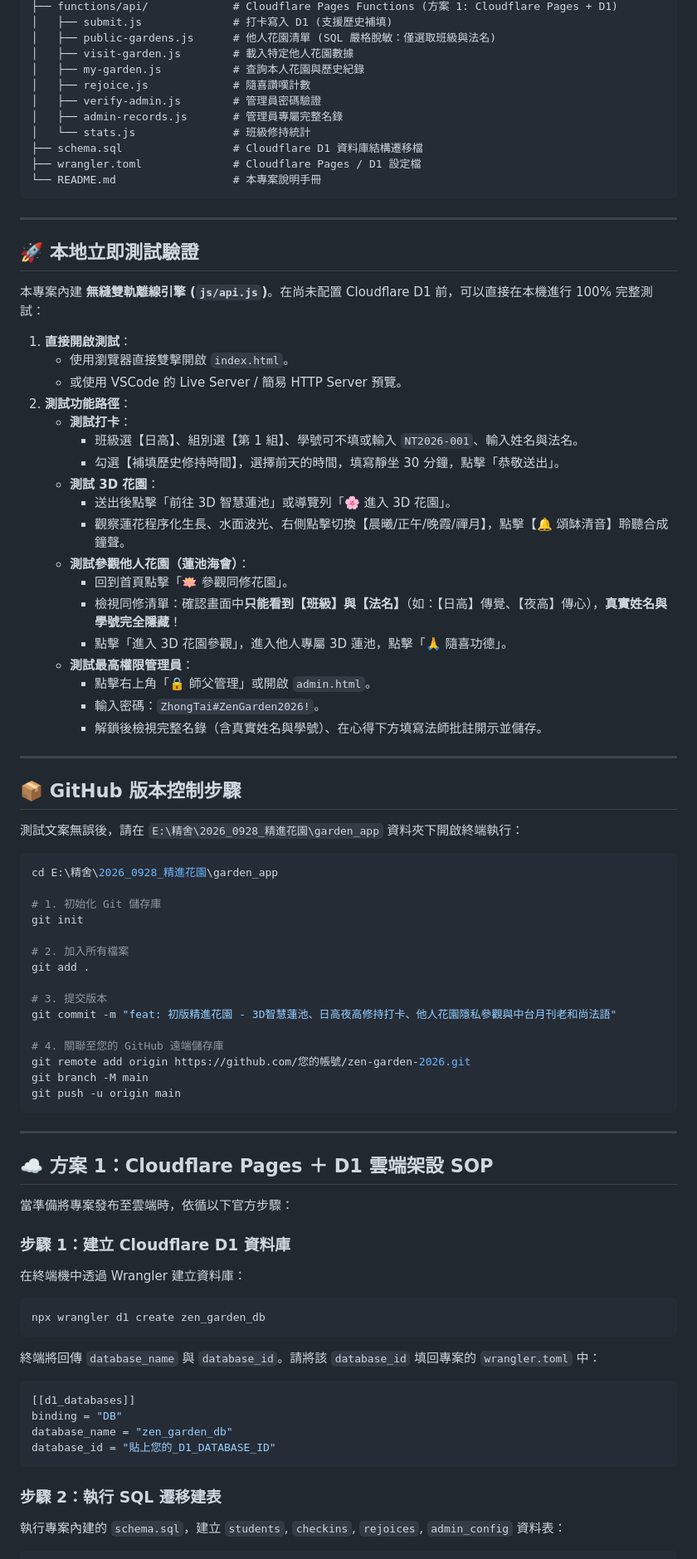
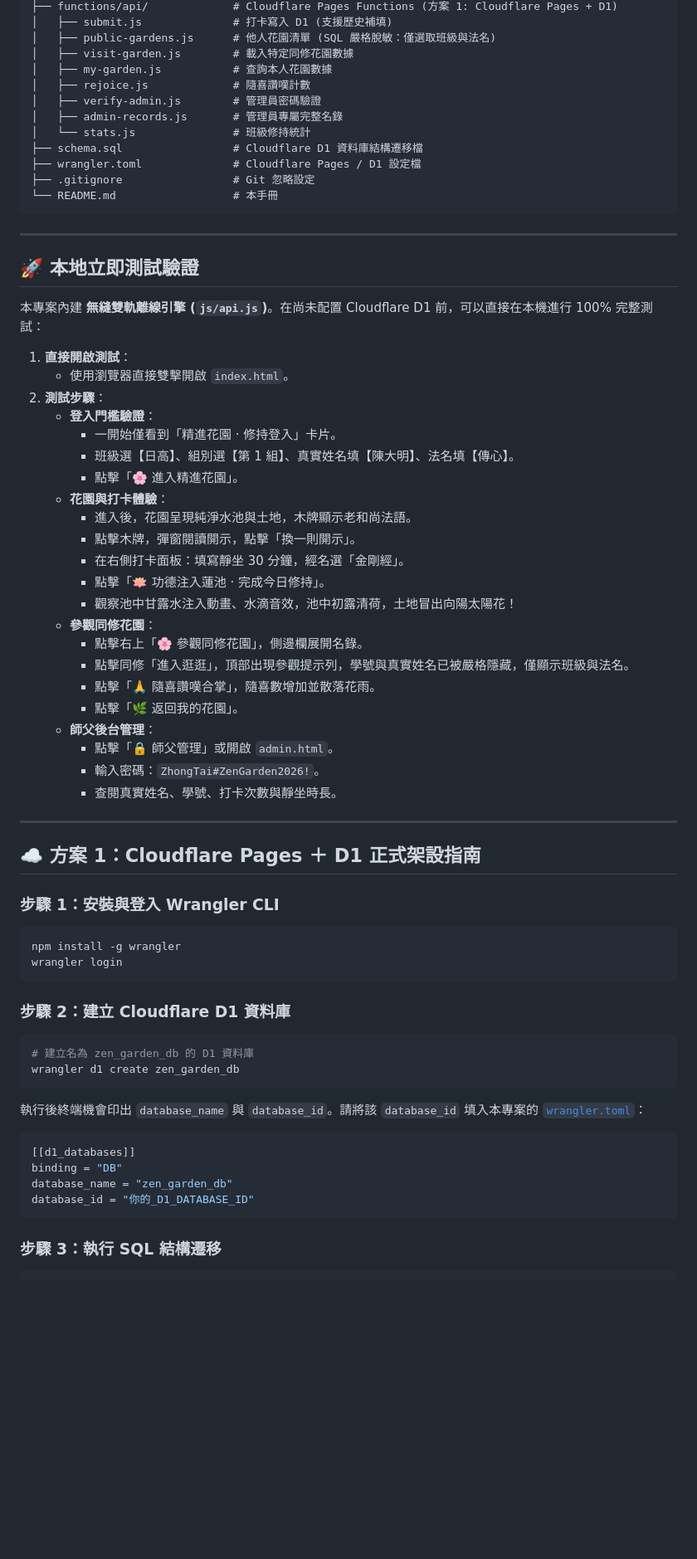
Before and after one commit to scorpio920205-cmd/zen-garden, a Markdown page: README.md, the part around one of its changes. Shown at 83% size. Rendered like a GitHub page; blank space fills up the shorter version.

Commit message:
docs & feat: 完成 index.html 登入門檻、無花底圖動態蓮花太陽花與 README 操作指南

````diff
--- a/README.md
+++ b/README.md
@@ -72,15 +73,16 @@ E:\精舍\2026_0928_精進花園\garden_app/
 ├── functions/api/             # Cloudflare Pages Functions (方案 1: Cloudflare Pages + D1)
 │   ├── submit.js              # 打卡寫入 D1 (支援歷史補填)
 │   ├── public-gardens.js      # 他人花園清單 (SQL 嚴格脫敏：僅選取班級與法名)
-│   ├── visit-garden.js        # 載入特定他人花園數據
-│   ├── my-garden.js           # 查詢本人花園與歷史紀錄
+│   ├── visit-garden.js        # 載入特定同修花園數據
+│   ├── my-garden.js           # 查詢本人花園數據
 │   ├── rejoice.js             # 隨喜讚嘆計數
 │   ├── verify-admin.js        # 管理員密碼驗證
 │   ├── admin-records.js       # 管理員專屬完整名錄
 │   └── stats.js               # 班級修持統計
 ├── schema.sql                 # Cloudflare D1 資料庫結構遷移檔
 ├── wrangler.toml              # Cloudflare Pages / D1 設定檔
-└── README.md                  # 本專案說明手冊
+├── .gitignore                 # Git 忽略設定
+└── README.md                  # 本手冊
 ```
 
 ---
@@ -91,66 +93,49 @@ E:\精舍\2026_0928_精進花園\garden_app/
 
 1. **直接開啟測試**：
    - 使用瀏覽器直接雙擊開啟 `index.html`。
-   - 或使用 VSCode 的 Live Server / 簡易 HTTP Server 預覽。
-2. **測試功能路徑**：
-   - **測試打卡**：
-     - 班級選【日高】、組別選【第 1 組】、學號可不填或輸入 `NT2026-001`、輸入姓名與法名。
-     - 勾選【補填歷史修持時間】，選擇前天的時間，填寫靜坐 30 分鐘，點擊「恭敬送出」。
-   - **測試 3D 花園**：
-     - 送出後點擊「前往 3D 智慧蓮池」或導覽列「🌸 進入 3D 花園」。
-     - 觀察蓮花程序化生長、水面波光、右側點擊切換【晨曦/正午/晚霞/禪月】，點擊【🔔 頌缽清音】聆聽合成鐘聲。
-   - **測試參觀他人花園（蓮池海會）**：
-     - 回到首頁點擊「🪷 參觀同修花園」。
-     - 檢視同修清單：確認畫面中**只能看到【班級】與【法名】**（如：【日高】傳覺、【夜高】傳心），**真實姓名與學號完全隱藏**！
-     - 點擊「進入 3D 花園參觀」，進入他人專屬 3D 蓮池，點擊「🙏 隨喜功德」。
-   - **測試最高權限管理員**：
-     - 點擊右上角「🔒 師父管理」或開啟 `admin.html`。
+2. **測試步驟**：
+   - **登入門檻驗證**：
+     - 一開始僅看到「精進花園 · 修持登入」卡片。
+     - 班級選【日高】、組別選【第 1 組】、真實姓名填【陳大明】、法名填【傳心】。
+     - 點擊「🌸 進入精進花園」。
+   - **花園與打卡體驗**：
+     - 進入後，花園呈現純淨水池與土地，木牌顯示老和尚法語。
+     - 點擊木牌，彈窗閱讀開示，點擊「換一則開示」。
+     - 在右側打卡面板：填寫靜坐 30 分鐘，經名選「金剛經」。
+     - 點擊「🪷 功德注入蓮池 · 完成今日修持」。
+     - 觀察池中甘露水注入動畫、水滴音效，池中初露清荷，土地冒出向陽太陽花！
+   - **參觀同修花園**：
+     - 點擊右上「🌸 參觀同修花園」，側邊欄展開名錄。
+     - 點擊同修「進入逛逛」，頂部出現參觀提示列，學號與真實姓名已被嚴格隱藏，僅顯示班級與法名。
+     - 點擊「🙏 隨喜讚嘆合掌」，隨喜數增加並散落花雨。
+     - 點擊「🌿 返回我的花園」。
+   - **師父後台管理**：
+     - 點擊「🔒 師父管理」或開啟 `admin.html`。
      - 輸入密碼：`ZhongTai#ZenGarden2026!`。
-     - 解鎖後檢視完整名錄（含真實姓名與學號）、在心得下方填寫法師批註開示並儲存。
+     - 查閱真實姓名、學號、打卡次數與靜坐時長。
 
 ---
 
-## 📦 GitHub 版本控制步驟
+## ☁️ 方案 1：Cloudflare Pages ＋ D1 正式架設指南
 
-測試文案無誤後，請在 `E:\精舍\2026_0928_精進花園\garden_app` 資料夾下開啟終端執行：
-
+### 步驟 1：安裝與登入 Wrangler CLI
 ```bash
-cd E:\精舍\2026_0928_精進花園\garden_app
-
-# 1. 初始化 Git 儲存庫
-git init
-
-# 2. 加入所有檔案
-git add .
-
-# 3. 提交版本
-git commit -m "feat: 初版精進花園 - 3D智慧蓮池、日高夜高修持打卡、他人花園隱私參觀與中台月刊老和尚法語"
-
-# 4. 關聯至您的 GitHub 遠端儲存庫
-git remote add origin https://github.com/您的帳號/zen-garden-2026.git
-git branch -M main
-git push -u origin main
+npm install -g wrangler
+wrangler login
 ```
 
----
-
-## ☁️ 方案 1：Cloudflare Pages ＋ D1 雲端架設 SOP
-
-當準備將專案發布至雲端時，依循以下官方步驟：
-
-### 步驟 1：建立 Cloudflare D1 資料庫
-在終端機中透過 Wrangler 建立資料庫：
+### 步驟 2：建立 Cloudflare D1 資料庫
 ```bash
-npx wrangler d1 create zen_garden_db
+# 建立名為 zen_garden_db 的 D1 資料庫
+wrangler d1 create zen_garden_db
 ```
-終端將回傳 `database_name` 與 `database_id`。請將該 `database_id` 填回專案的 `wrangler.toml` 中：
+執行後終端機會印出 `database_name` 與 `database_id`。請將該 `database_id` 填入本專案的 [`wrangler.toml`](file:///E:/%E7%B2%BE%E8%88%8D/2026_0928_%E7%B2%BE%E9%80%B2%E8%8A%B1%E5%9C%92/garden_app/wrangler.toml)：
 ```toml
 [[d1_databases]]
 binding = "DB"
 database_name = "zen_garden_db"
-database_id = "貼上您的_D1_DATABASE_ID"
+database_id = "你的_D1_DATABASE_ID"
 ```
 
-### 步驟 2：執行 SQL 遷移建表
-執行專案內建的 `schema.sql`，建立 `students`, `checkins`, `rejoices`, `admin_config` 資料表：
+### 步驟 3：執行 SQL 結構遷移
 ```bash
````
Also changed, not shown: other parts of README.md (+61 -66 lines).
